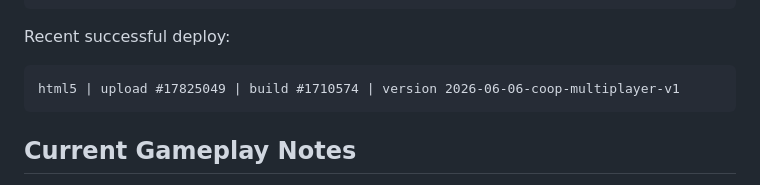
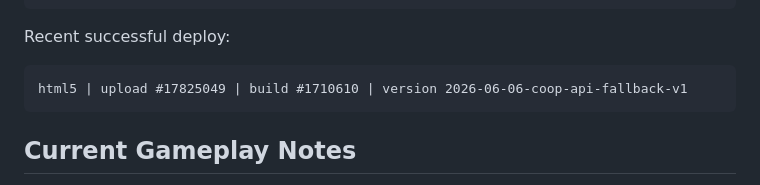
Before and after one commit to Armi1014/Arena-Survival, a Markdown page: AGENTS.md, the part around the change. GitHub-like rendering.

Commit message:
Update itch deploy note

````diff
--- a/AGENTS.md
+++ b/AGENTS.md
@@ -152,7 +152,7 @@ set +a
 Recent successful deploy:
 
 ```text
-html5 | upload #17825049 | build #1710574 | version 2026-06-06-coop-multiplayer-v1
+html5 | upload #17825049 | build #1710610 | version 2026-06-06-coop-api-fallback-v1
 ```
 
 ## Current Gameplay Notes
````
